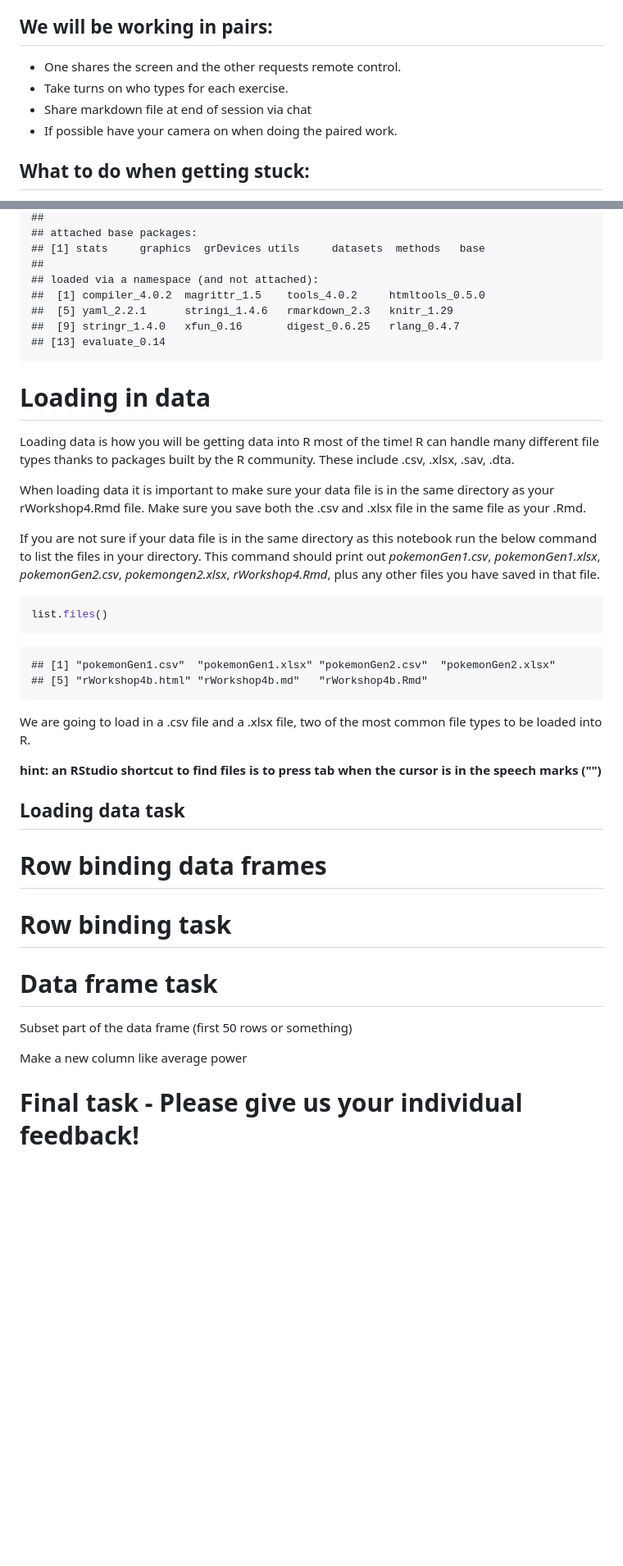
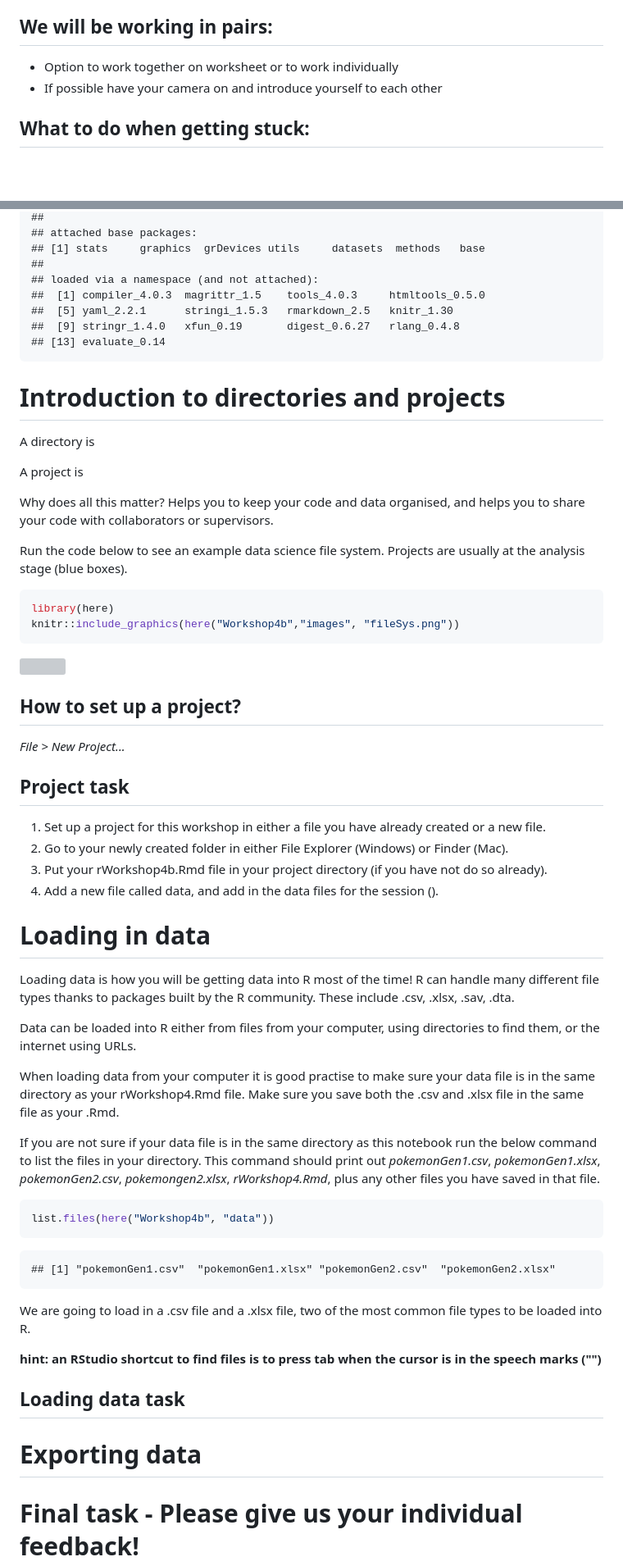
Before and after one commit to andrewmoles2/rTrainIntroduction, a Markdown page: Workshop4b/rWorkshop4b.md, 2 parts joined by grey strips. Shown: that part at 82% size. Drawn GitHub-style; blank space fills up the shorter version; grey boxes are pictures that could not be loaded.

````diff
--- a/Workshop4b/rWorkshop4b.md
+++ b/Workshop4b/rWorkshop4b.md
@@ -32,10 +32,8 @@ One hour exercise based session with tutor support. You will be given example co
 
 ## We will be working in pairs:
 
-*  One shares the screen and the other requests remote control.
-*  Take turns on who types for each exercise.
-*  Share markdown file at end of session via chat
-*  If possible have your camera on when doing the paired work.
+*  Option to work together on worksheet or to work individually
+*  If possible have your camera on and introduce yourself to each other
 
 ## What to do when getting stuck:
 
@@ -108,27 +106,57 @@ sessionInfo()
 ## [1] stats     graphics  grDevices utils     datasets  methods   base
 ##
 ## loaded via a namespace (and not attached):
-##  [1] compiler_4.0.2  magrittr_1.5    tools_4.0.2     htmltools_0.5.0
-##  [5] yaml_2.2.1      stringi_1.4.6   rmarkdown_2.3   knitr_1.29
-##  [9] stringr_1.4.0   xfun_0.16       digest_0.6.25   rlang_0.4.7
+##  [1] compiler_4.0.3  magrittr_1.5    tools_4.0.3     htmltools_0.5.0
+##  [5] yaml_2.2.1      stringi_1.5.3   rmarkdown_2.5   knitr_1.30
+##  [9] stringr_1.4.0   xfun_0.19       digest_0.6.27   rlang_0.4.8
 ## [13] evaluate_0.14
 ```
+
+# Introduction to directories and projects
+
+A directory is
+
+A project is
+
+Why does all this matter? Helps you to keep your code and data organised, and helps you to share your code with collaborators or supervisors.
+
+Run the code below to see an example data science file system. Projects are usually at the analysis stage (blue boxes).
+
+```r
+library(here)
+knitr::include_graphics(here("Workshop4b","images", "fileSys.png"))
+```
+
+<img src="/Users/MOLES/OneDrive - London School of Economics/Code/rTrainIntroduction/Workshop4b/images/fileSys.png" width="1873" />
+
+## How to set up a project?
+
+*File > New Project...*
+
+
+## Project task
+
+1) Set up a project for this workshop in either a file you have already created or a new file.
+2) Go to your newly created folder in either File Explorer (Windows) or Finder (Mac).
+3) Put your rWorkshop4b.Rmd file in your project directory (if you have not do so already).
+4) Add a new file called data, and add in the data files for the session ().
 
 # Loading in data
 
 Loading data is how you will be getting data into R most of the time! R can handle many different file types thanks to packages built by the R community. These include .csv, .xlsx, .sav, .dta.
 
-When loading data it is important to make sure your data file is in the same directory as your rWorkshop4.Rmd file. Make sure you save both the .csv and .xlsx file in the same file as your .Rmd.
+Data can be loaded into R either from files from your computer, using directories to find them, or the internet using URLs.
+
+When loading data from your computer it is good practise to make sure your data file is in the same directory as your rWorkshop4.Rmd file. Make sure you save both the .csv and .xlsx file in the same file as your .Rmd.
 
 If you are not sure if your data file is in the same directory as this notebook run the below command to list the files in your directory. This command should print out *pokemonGen1.csv*, *pokemonGen1.xlsx*, *pokemonGen2.csv*, *pokemongen2.xlsx*, *rWorkshop4.Rmd*, plus any other files you have saved in that file.
 
 ```r
-list.files()
+list.files(here("Workshop4b", "data"))
 ```
 
 ```
 ## [1] "pokemonGen1.csv"  "pokemonGen1.xlsx" "pokemonGen2.csv"  "pokemonGen2.xlsx"
-## [5] "rWorkshop4b.html" "rWorkshop4b.md"   "rWorkshop4b.Rmd"
 ```
 
 We are going to load in a .csv file and a .xlsx file, two of the most common file types to be loaded into R.
@@ -138,16 +166,7 @@ We are going to load in a .csv file and a .xlsx file, two of the most common fil
 
 ## Loading data task
 
-# Row binding data frames
-
-# Row binding task
-
-# Data frame task
-
-Subset part of the data frame (first 50 rows or something)
-
-Make a new column like average power
-
+# Exporting data
 
 
 # Final task - Please give us your individual feedback!
````
Also changed, not shown: other parts of Workshop4b/rWorkshop4b.md (+11 -11 lines), Workshop4b/images/fileSys.png (added), 13 other files.
